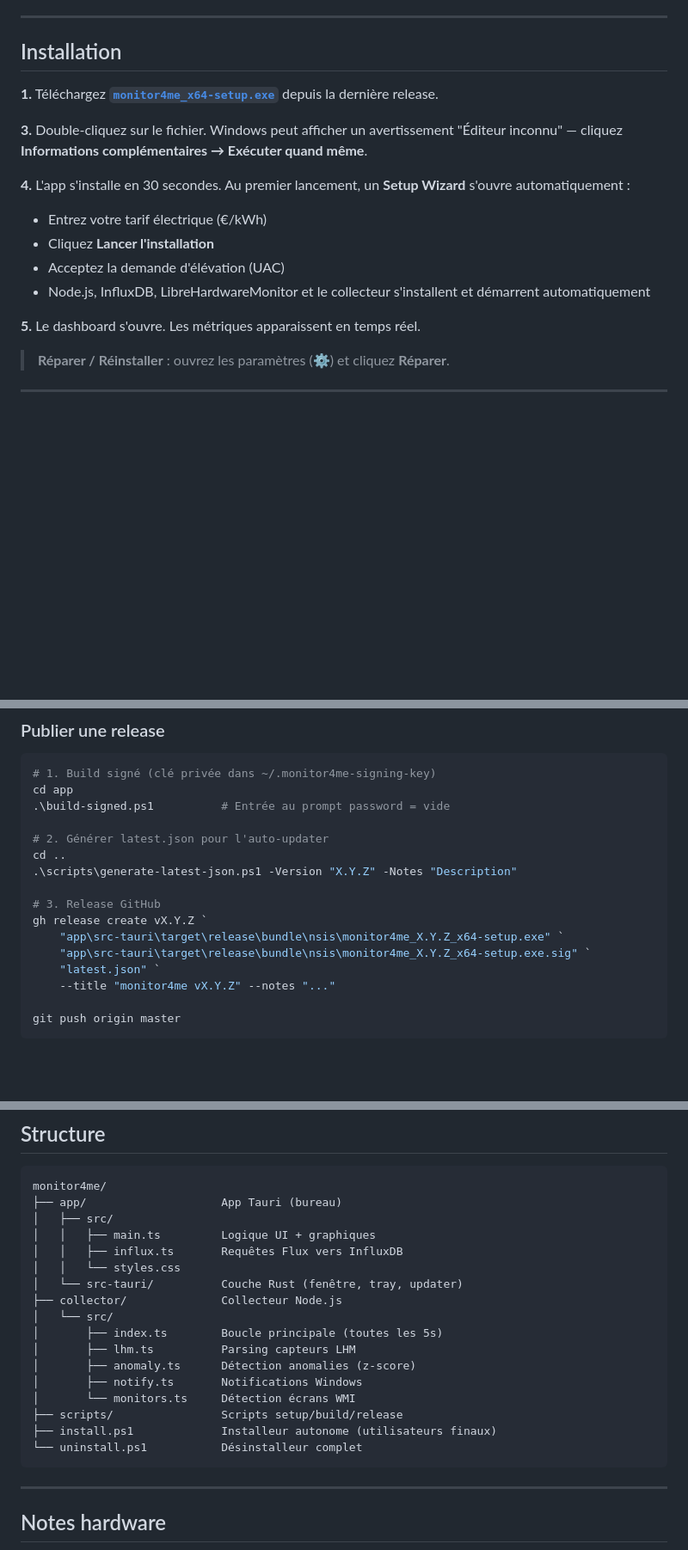
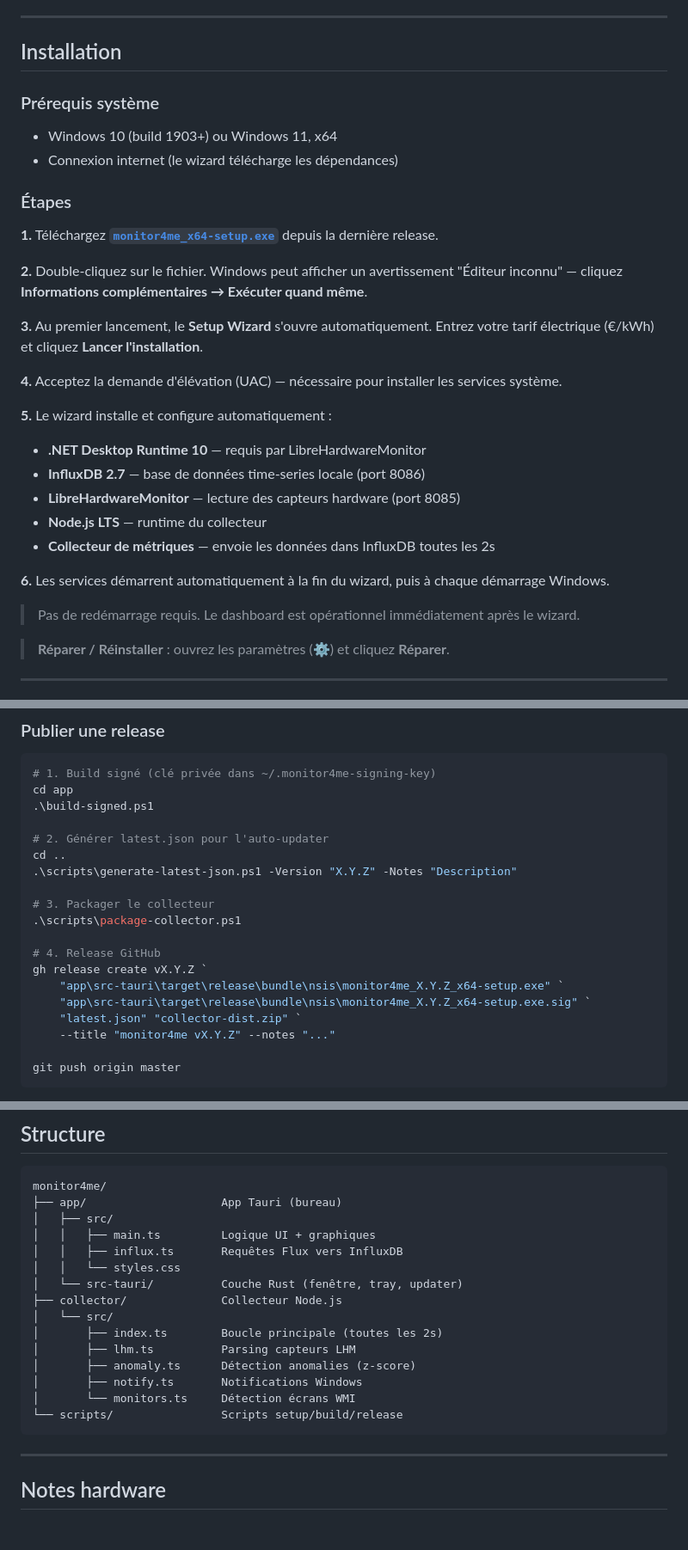
Before and after one commit to MehdiZen/monitor4me, a Markdown page: README.md, 3 parts joined by grey strips. Shown at 86% size. GitHub-like rendering; blank space fills up the shorter version.

Commit message:
README : rewrite installation, dependances, pas de reboot requis

````diff
--- a/README.md
+++ b/README.md
@@ -8,17 +8,31 @@ Construit avec **Tauri 2** · **TypeScript** · **InfluxDB**.
 
 ## Installation
 
+### Prérequis système
+
+- Windows 10 (build 1903+) ou Windows 11, x64
+- Connexion internet (le wizard télécharge les dépendances)
+
+### Étapes
+
 **1.** Téléchargez **[`monitor4me_x64-setup.exe`](https://github.com/MehdiZen/monitor4me/releases/latest)** depuis la dernière release.
 
-**3.** Double-cliquez sur le fichier. Windows peut afficher un avertissement "Éditeur inconnu" — cliquez **Informations complémentaires → Exécuter quand même**.
+**2.** Double-cliquez sur le fichier. Windows peut afficher un avertissement "Éditeur inconnu" — cliquez **Informations complémentaires → Exécuter quand même**.
 
-**4.** L'app s'installe en 30 secondes. Au premier lancement, un **Setup Wizard** s'ouvre automatiquement :
-   - Entrez votre tarif électrique (€/kWh)
-   - Cliquez **Lancer l'installation**
-   - Acceptez la demande d'élévation (UAC)
-   - Node.js, InfluxDB, LibreHardwareMonitor et le collecteur s'installent et démarrent automatiquement
+**3.** Au premier lancement, le **Setup Wizard** s'ouvre automatiquement. Entrez votre tarif électrique (€/kWh) et cliquez **Lancer l'installation**.
 
-**5.** Le dashboard s'ouvre. Les métriques apparaissent en temps réel.
+**4.** Acceptez la demande d'élévation (UAC) — nécessaire pour installer les services système.
+
+**5.** Le wizard installe et configure automatiquement :
+   - **.NET Desktop Runtime 10** — requis par LibreHardwareMonitor
+   - **InfluxDB 2.7** — base de données time-series locale (port 8086)
+   - **LibreHardwareMonitor** — lecture des capteurs hardware (port 8085)
+   - **Node.js LTS** — runtime du collecteur
+   - **Collecteur de métriques** — envoie les données dans InfluxDB toutes les 2s
+
+**6.** Les services démarrent automatiquement à la fin du wizard, puis à chaque démarrage Windows.
+
+> Pas de redémarrage requis. Le dashboard est opérationnel immédiatement après le wizard.
 
 > **Réparer / Réinstaller** : ouvrez les paramètres (⚙) et cliquez **Réparer**.
 
@@ -69,17 +83,20 @@ Construit avec **Tauri 2** · **TypeScript** · **InfluxDB**.
 ```powershell
 # 1. Build signé (clé privée dans ~/.monitor4me-signing-key)
 cd app
-.\build-signed.ps1          # Entrée au prompt password = vide
+.\build-signed.ps1
 
 # 2. Générer latest.json pour l'auto-updater
 cd ..
 .\scripts\generate-latest-json.ps1 -Version "X.Y.Z" -Notes "Description"
 
-# 3. Release GitHub
+# 3. Packager le collecteur
+.\scripts\package-collector.ps1
+
+# 4. Release GitHub
 gh release create vX.Y.Z `
     "app\src-tauri\target\release\bundle\nsis\monitor4me_X.Y.Z_x64-setup.exe" `
     "app\src-tauri\target\release\bundle\nsis\monitor4me_X.Y.Z_x64-setup.exe.sig" `
-    "latest.json" `
+    "latest.json" "collector-dist.zip" `
     --title "monitor4me vX.Y.Z" --notes "..."
 
 git push origin master
@@ -101,14 +118,12 @@ monitor4me/
 │   └── src-tauri/          Couche Rust (fenêtre, tray, updater)
 ├── collector/              Collecteur Node.js
 │   └── src/
-│       ├── index.ts        Boucle principale (toutes les 5s)
+│       ├── index.ts        Boucle principale (toutes les 2s)
 │       ├── lhm.ts          Parsing capteurs LHM
 │       ├── anomaly.ts      Détection anomalies (z-score)
 │       ├── notify.ts       Notifications Windows
 │       └── monitors.ts     Détection écrans WMI
-├── scripts/                Scripts setup/build/release
-├── install.ps1             Installeur autonome (utilisateurs finaux)
-└── uninstall.ps1           Désinstalleur complet
+└── scripts/                Scripts setup/build/release
 ```
 
 ---
````
